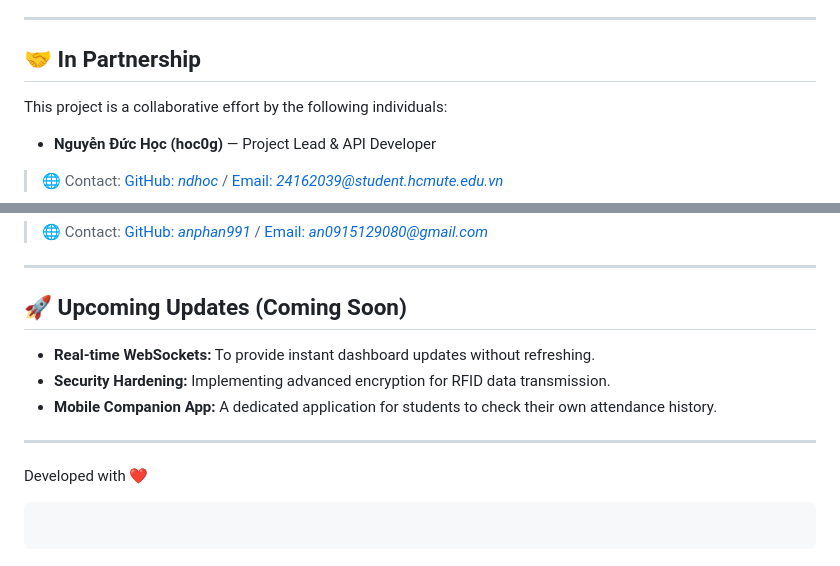
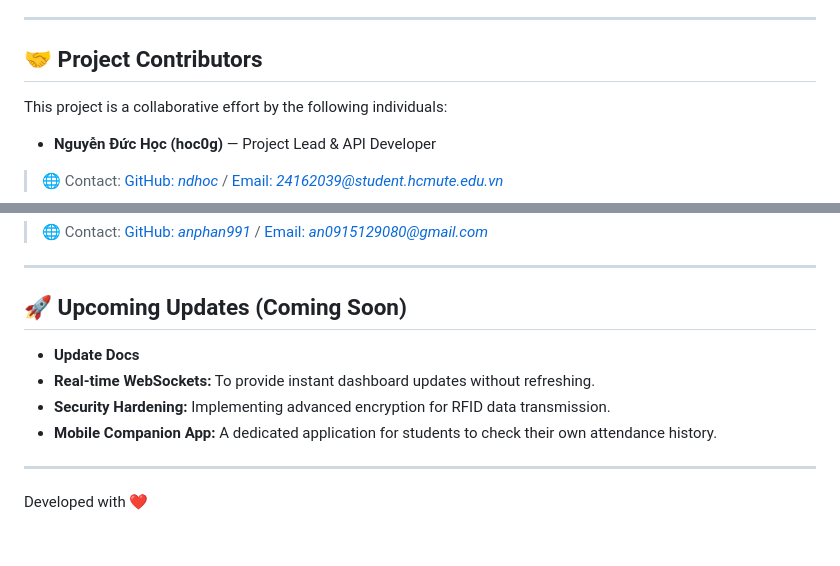
Before and after one commit to anphan991/IoT-Student-Attendance-System, a Markdown page: README.md, 2 parts joined by grey strips. Drawn GitHub-style.

Commit message:
Revise contributor info and add upcoming updates
Updated project contributor section and upcoming updates.

````diff
--- a/README.md
+++ b/README.md
@@ -110,7 +110,7 @@ You can explore the live simulation and hosted dashboard through the links below
 
 ---
 
-## 🤝 In Partnership
+## 🤝 Project Contributors
 
 This project is a collaborative effort by the following individuals:
 
@@ -139,7 +139,7 @@ This project is a collaborative effort by the following individuals:
 ---
 
 ## 🚀 Upcoming Updates (Coming Soon)
-
+* **Update Docs**
 * **Real-time WebSockets:** To provide instant dashboard updates without refreshing.
 * **Security Hardening:** Implementing advanced encryption for RFID data transmission.
 * **Mobile Companion App:** A dedicated application for students to check their own attendance history.
@@ -148,7 +148,3 @@ This project is a collaborative effort by the following individuals:
 
 
 Developed with ❤️
-
-```
-
-```
````
